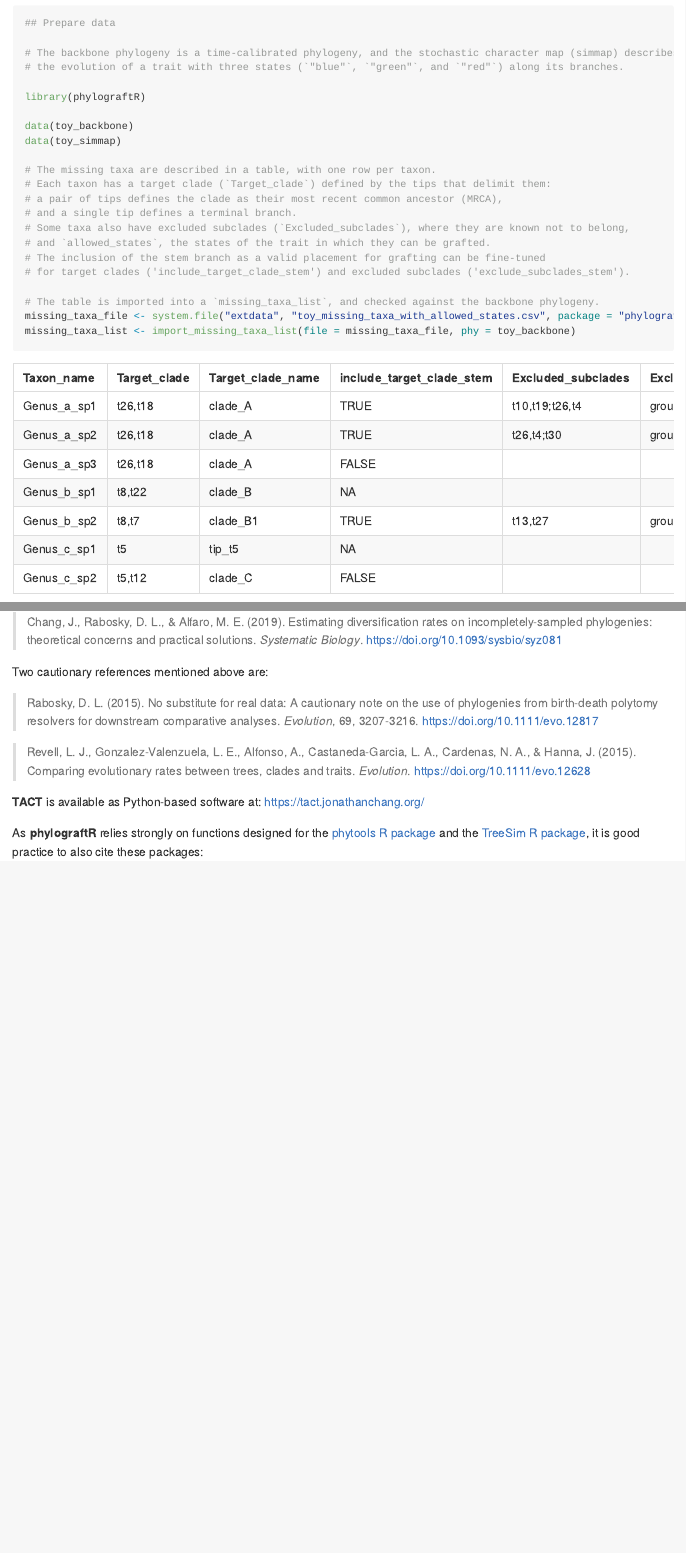
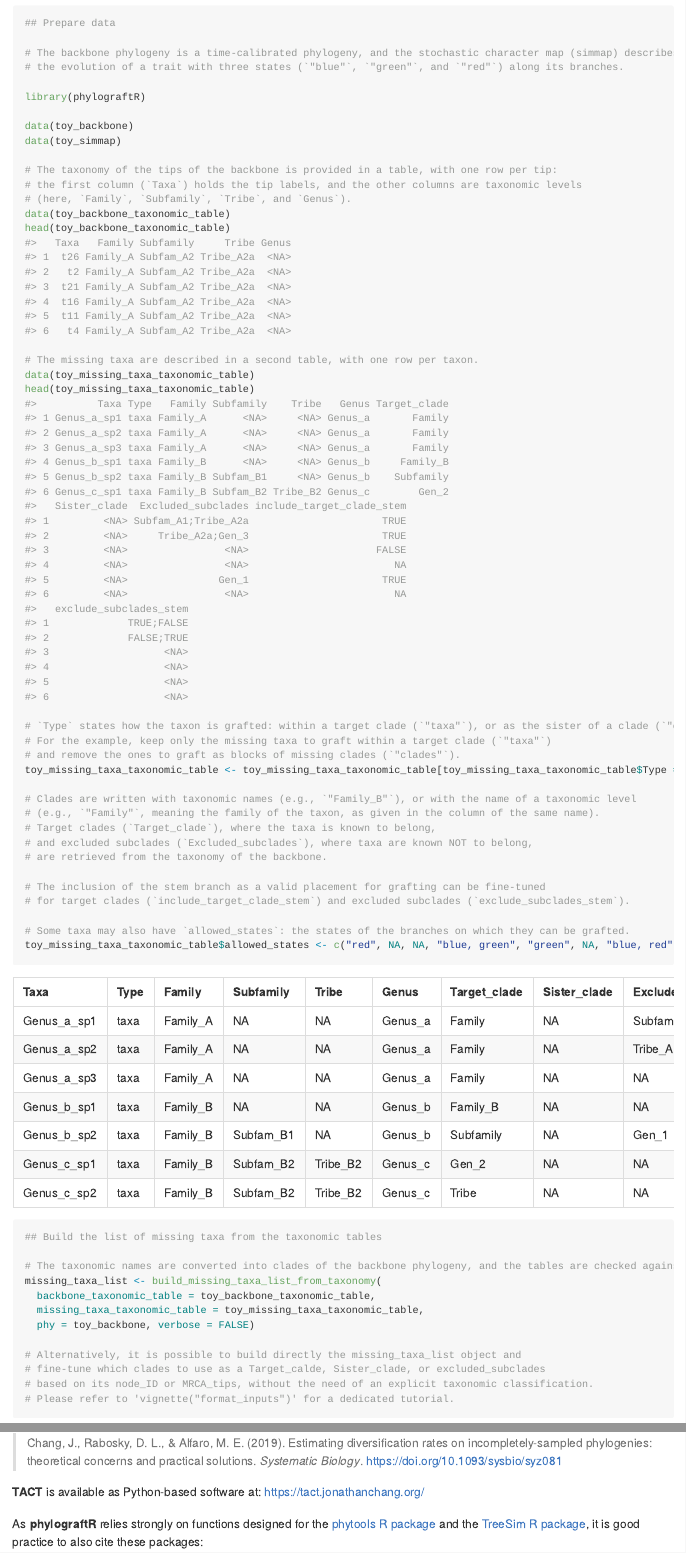
Before and after one commit to MaelDore/phylograftR, an R Markdown document (README.Rmd): the page in a window 1100 px wide, from 5520 px down before the commit and from 5470 px down after it, so that both start at the same text, and a second part further down, joined at a grey line. The pictures show the output file README.md that the author committed with the source, drawn offline in the style of GitHub; long lines of code are wrapped.

Commit message:
:joystick: Include taxonomic tables in quick-to-run example

````diff
--- a/README.Rmd
+++ b/README.Rmd
@@ -224,22 +222,51 @@ library(phylograftR)
 data(toy_backbone)
 data(toy_simmap)
 
-# The missing taxa are described in a table, with one row per taxon.
-# Each taxon has a target clade (`Target_clade`) defined by the tips that delimit them:
-# a pair of tips defines the clade as their most recent common ancestor (MRCA),
-# and a single tip defines a terminal branch.
-# Some taxa also have excluded subclades (`Excluded_subclades`), where they are known not to belong,
-# and `allowed_states`, the states of the trait in which they can be grafted.
+# The taxonomy of the tips of the backbone is provided in a table, with one row per tip:
+# the first column (`Taxa`) holds the tip labels, and the other columns are taxonomic levels
+# (here, `Family`, `Subfamily`, `Tribe`, and `Genus`).
+data(toy_backbone_taxonomic_table)
+head(toy_backbone_taxonomic_table)
+
+# The missing taxa are described in a second table, with one row per taxon.
+data(toy_missing_taxa_taxonomic_table)
+head(toy_missing_taxa_taxonomic_table)
+
+# `Type` states how the taxon is grafted: within a target clade (`"taxa"`), or as the sister of a clade (`"clades"`).
+# For the example, keep only the missing taxa to graft within a target clade (`"taxa"`)
+# and remove the ones to graft as blocks of missing clades (`"clades"`).
+toy_missing_taxa_taxonomic_table <- toy_missing_taxa_taxonomic_table[toy_missing_taxa_taxonomic_table$Type == "taxa", ]
+
+# Clades are written with taxonomic names (e.g., `"Family_B"`), or with the name of a taxonomic level
+# (e.g., `"Family"`, meaning the family of the taxon, as given in the column of the same name).
+# Target clades (`Target_clade`), where the taxa is known to belong,
+# and excluded subclades (`Excluded_subclades`), where taxa are known NOT to belong,
+# are retrieved from the taxonomy of the backbone.
+
 # The inclusion of the stem branch as a valid placement for grafting can be fine-tuned
-# for target clades ('include_target_clade_stem') and excluded subclades ('exclude_subclades_stem').
+# for target clades (`include_target_clade_stem`) and excluded subclades (`exclude_subclades_stem`).
 
-# The table is imported into a `missing_taxa_list`, and checked against the backbone phylogeny.
-missing_taxa_file <- system.file("extdata", "toy_missing_taxa_with_allowed_states.csv", package = "phylograftR")
-missing_taxa_list <- import_missing_taxa_list(file = missing_taxa_file, phy = toy_backbone)
+# Some taxa may also have `allowed_states`: the states of the branches on which they can be grafted.
+toy_missing_taxa_taxonomic_table$allowed_states <- c("red", NA, NA, "blue, green", "green", NA, "blue, red")
 
 ```
 ```{r quick-csv, echo = FALSE, eval = TRUE, out.width = "100%"}
-knitr::kable(read.csv(missing_taxa_file))
+knitr::kable(toy_missing_taxa_taxonomic_table)
+```
+```{r quick-build}
+## Build the list of missing taxa from the taxonomic tables
+
+# The taxonomic names are converted into clades of the backbone phylogeny, and the tables are checked against the backbone phylogeny.
+missing_taxa_list <- build_missing_taxa_list_from_taxonomy(
+  backbone_taxonomic_table = toy_backbone_taxonomic_table,
+  missing_taxa_taxonomic_table = toy_missing_taxa_taxonomic_table,
+  phy = toy_backbone, verbose = FALSE)
+
+# Alternatively, it is possible to build directly the missing_taxa_list object and
+# fine-tune which clades to use as a Target_calde, Sister_clade, or excluded_subclades
+# based on its node_ID or MRCA_tips, without the need of an explicit taxonomic classification.
+# Please refer to 'vignette("format_inputs")' for a dedicated tutorial.
+
 ```
 ```{r quick-graft}
 ## Graft the missing taxa
@@ -329,12 +381,6 @@ Please cite the TACT paper as a foundation work for the development of **phylogr
 
 > Chang, J., Rabosky, D. L., & Alfaro, M. E. (2019). Estimating diversification rates on incompletely-sampled phylogenies: theoretical concerns and practical solutions. *Systematic Biology*. https://doi.org/10.1093/sysbio/syz081
 
-Two cautionary references mentioned above are:
-
-> Rabosky, D. L. (2015). No substitute for real data: A cautionary note on the use of phylogenies from birth-death polytomy resolvers for downstream comparative analyses. *Evolution*, 69, 3207-3216. https://doi.org/10.1111/evo.12817
-
-> Revell, L. J., Gonzalez-Valenzuela, L. E., Alfonso, A., Castaneda-Garcia, L. A., Cardenas, N. A., & Hanna, J. (2015). Comparing evolutionary rates between trees, clades and traits. *Evolution*. https://doi.org/10.1111/evo.12628
-
 **TACT** is available as Python-based software at: <https://tact.jonathanchang.org/>
 
 As **phylograftR** relies strongly on functions designed for the [phytools R package](https://blog.phytools.org/) and the [TreeSim R package](https://CRAN.R-project.org/package=TreeSim), it is good practice to also cite these packages:
````
Also changed, not shown: R/graft_missing_clades.R (+2 -0 lines), R/graft_missing_taxa.R (+2 -0 lines), README.md, README.Rmd (27 more changed lines).
